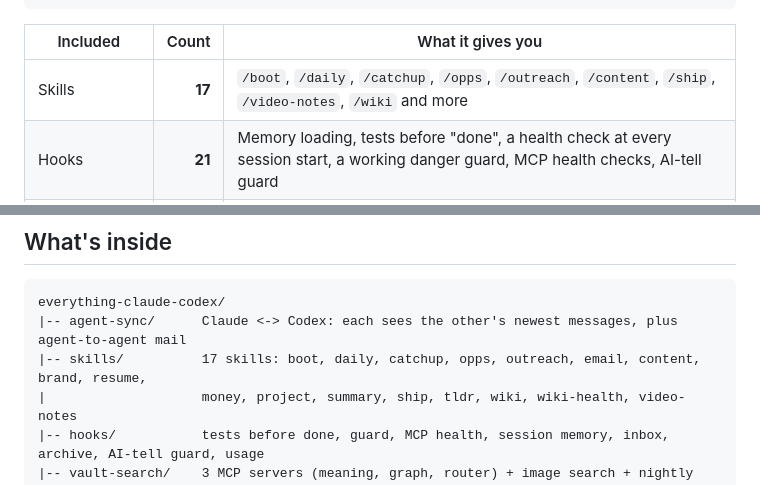
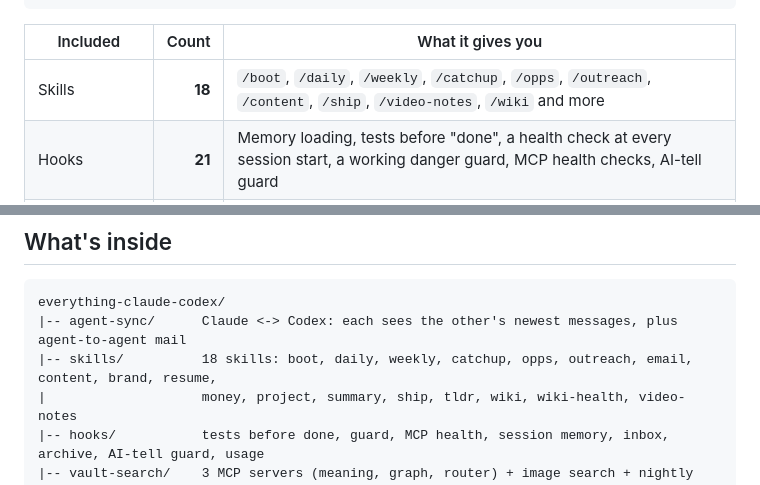
Before and after one commit to saksham10arora-dotcom/everything-claude-codex, a Markdown page: README.md, 2 parts joined by grey strips. GitHub-like rendering.

Commit message:
Add /weekly skill for a Sunday review of the last 7 daily notes

````diff
--- a/README.md
+++ b/README.md
@@ -29,7 +29,7 @@ you talk to either agent  ->  both remember  ->  your notes answer  ->  your pho
 
 | Included | Count | What it gives you |
 |---|---:|---|
-| Skills | **17** | `/boot`, `/daily`, `/catchup`, `/opps`, `/outreach`, `/content`, `/ship`, `/video-notes`, `/wiki` and more |
+| Skills | **18** | `/boot`, `/daily`, `/weekly`, `/catchup`, `/opps`, `/outreach`, `/content`, `/ship`, `/video-notes`, `/wiki` and more |
 | Hooks | **21** | Memory loading, tests before "done", a health check at every session start, a working danger guard, MCP health checks, AI-tell guard |
 | Search engines | **3** | By meaning (ChromaDB), by relationship (LightRAG graph), by image (CLIP over your slides and screenshots) |
 | Agents, one memory | **2** | Claude Code and Codex read the same memory and see each other's latest messages |
@@ -83,7 +83,7 @@ Then open Claude Code in your vault and type `/boot`.
 ```text
 everything-claude-codex/
 |-- agent-sync/      Claude <-> Codex: each sees the other's newest messages, plus agent-to-agent mail
-|-- skills/          17 skills: boot, daily, catchup, opps, outreach, email, content, brand, resume,
+|-- skills/          18 skills: boot, daily, weekly, catchup, opps, outreach, email, content, brand, resume,
 |                    money, project, summary, ship, tldr, wiki, wiki-health, video-notes
 |-- hooks/           tests before done, guard, MCP health, session memory, inbox, archive, AI-tell guard, usage
 |-- vault-search/    3 MCP servers (meaning, graph, router) + image search + nightly indexers
````
Also changed, not shown: skills/weekly/SKILL.md (added, +36 -0 lines).
